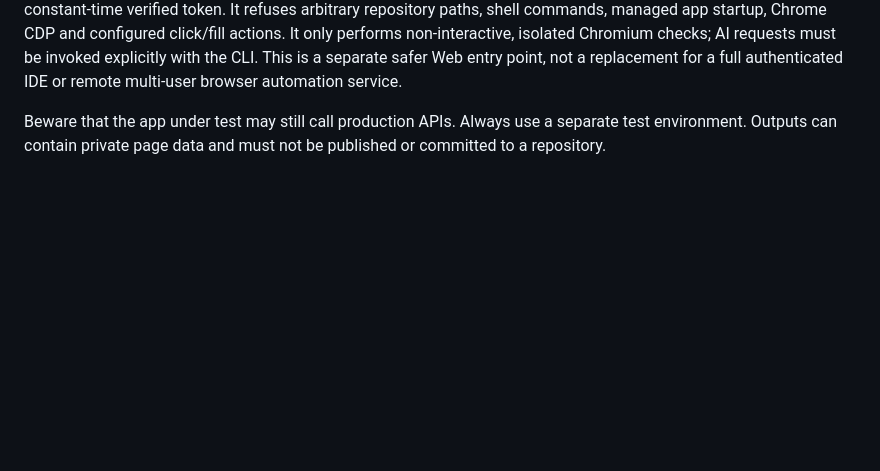
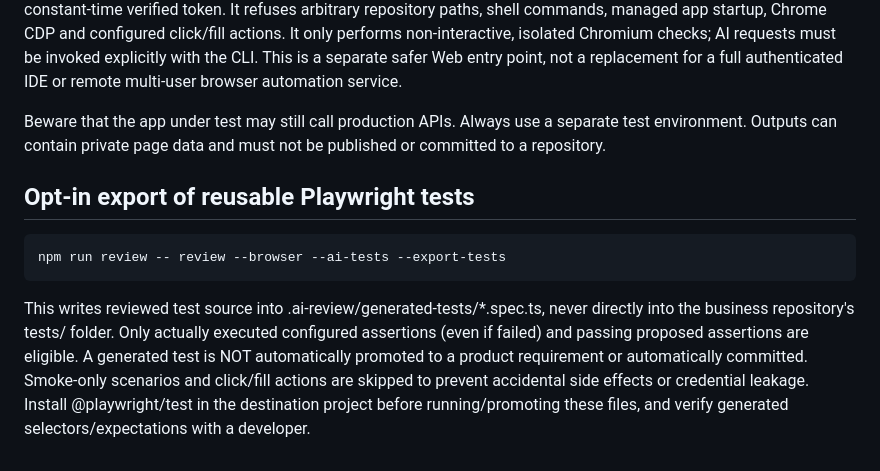
Before and after one commit to Cosmohuang1/AICodeReview, a Markdown page: docs/local-browser-review.md, the part around the change. GitHub-like rendering; blank space fills up the shorter version.

Commit message:
docs(browser): explain opt-in generated Playwright regression tests

```diff
--- a/docs/local-browser-review.md
+++ b/docs/local-browser-review.md
@@ -166,3 +166,17 @@ or remote multi-user browser automation service.
 Beware that the app under test may still call production APIs. Always use a
 separate test environment. Outputs can contain private page data and must not be
 published or committed to a repository.
+
+
+## Opt-in export of reusable Playwright tests
+
+    npm run review -- review --browser --ai-tests --export-tests
+
+This writes reviewed test source into .ai-review/generated-tests/*.spec.ts,
+never directly into the business repository's tests/ folder. Only actually
+executed configured assertions (even if failed) and passing proposed assertions
+are eligible. A generated test is NOT automatically promoted to a product
+requirement or automatically committed. Smoke-only scenarios and click/fill
+actions are skipped to prevent accidental side effects or credential leakage.
+Install @playwright/test in the destination project before running/promoting
+these files, and verify generated selectors/expectations with a developer.
```
